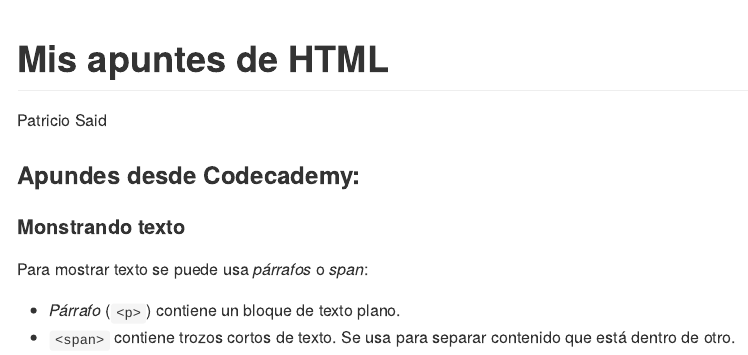
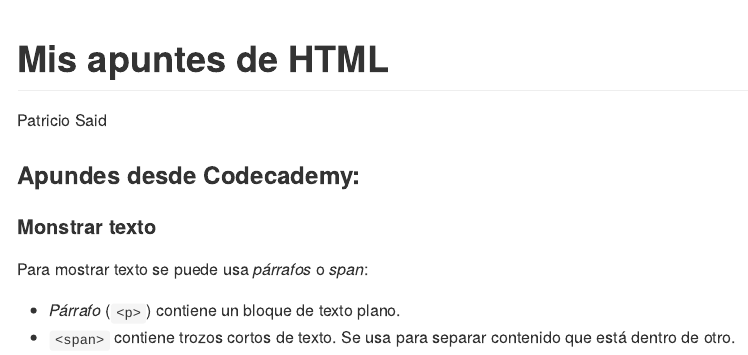
Before and after one commit to patosaid/Apuntes_html, an R Markdown document (HTML.Rmd): the page in a window 1100 px wide, from its top. The pictures show the output file HTML.md that the author committed with the source, drawn offline in the style of GitHub.

Commit message:
update apuntes

```diff
--- a/HTML.Rmd
+++ b/HTML.Rmd
@@ -6,7 +6,7 @@ author: "Patricio Said"
 
 ### Apundes desde Codecademy:
 
-#### Monstrando texto
+#### Monstrar texto
 
 Para mostrar texto se puede usa *párrafos* o *span*:
 
```
Also changed, not shown: HTML.md.
